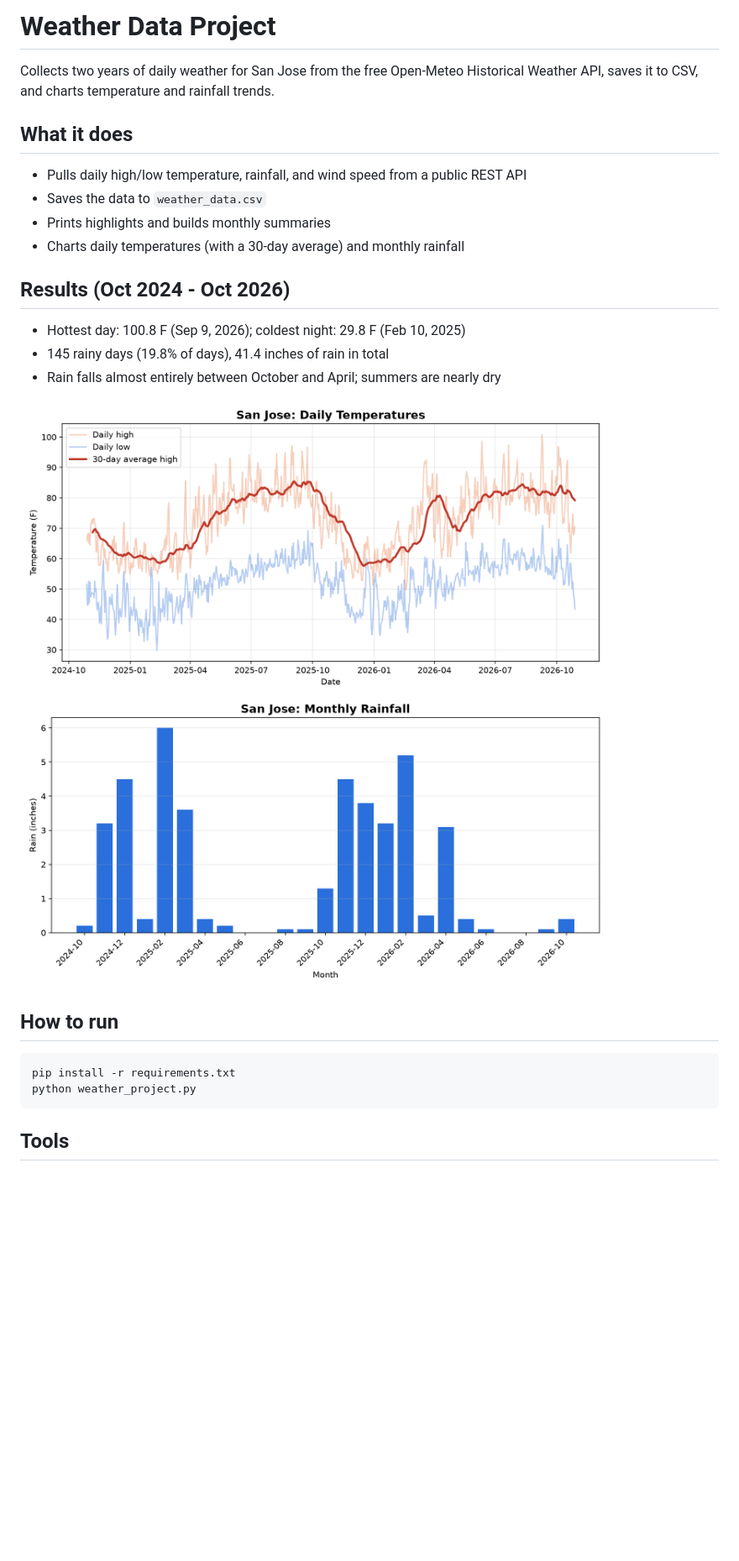
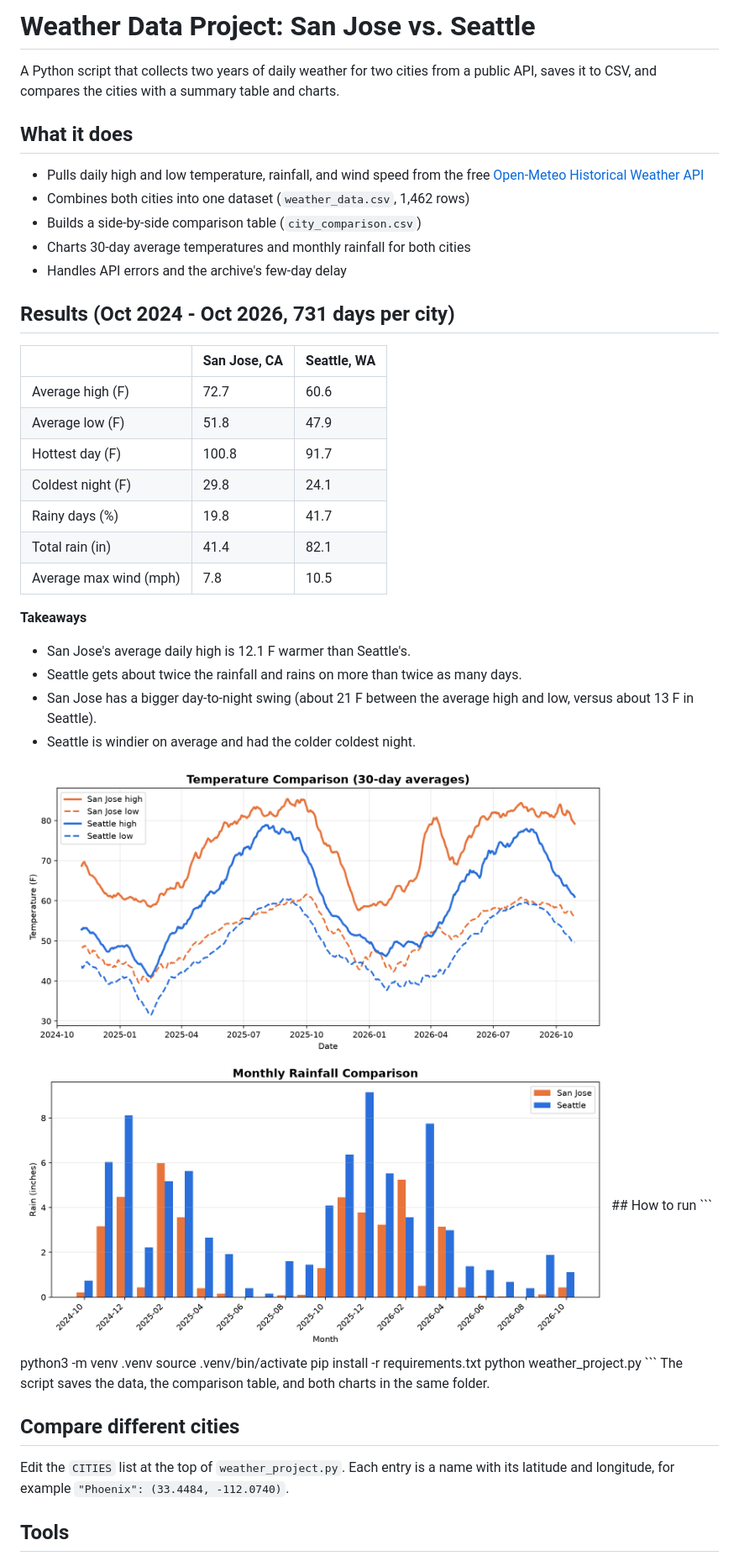
Before and after one commit to KrishayMagesh/weather-api-project, a Markdown page: README.md, the part around one of its changes. Shown at 84% size. Drawn GitHub-style; pictures changed too: weather_rainfall.png, weather_temperature.png; blank space fills up the shorter version.

Commit message:
Add README with results

````diff
--- a/README.md
+++ b/README.md
@@ -1,24 +1,46 @@
-# Weather Data Project
+# Weather Data Project: San Jose vs. Seattle
 
-Collects two years of daily weather for San Jose from the free Open-Meteo
-Historical Weather API, saves it to CSV, and charts temperature and rainfall trends.
+A Python script that collects two years of daily weather for two cities from a public API,
+saves it to CSV, and compares the cities with a summary table and charts.
 
 ## What it does
-- Pulls daily high/low temperature, rainfall, and wind speed from a public REST API
-- Saves the data to `weather_data.csv`
-- Prints highlights and builds monthly summaries
-- Charts daily temperatures (with a 30-day average) and monthly rainfall
+- Pulls daily high and low temperature, rainfall, and wind speed from the free
+  [Open-Meteo Historical Weather API](https://open-meteo.com/en/docs/historical-weather-api)
+- Combines both cities into one dataset (`weather_data.csv`, 1,462 rows)
+- Builds a side-by-side comparison table (`city_comparison.csv`)
+- Charts 30-day average temperatures and monthly rainfall for both cities
+- Handles API errors and the archive's few-day delay
+## Results (Oct 2024 - Oct 2026, 731 days per city)
 
-## Results (Oct 2024 - Oct 2026)
-- Hottest day: 100.8 F (Sep 9, 2026); coldest night: 29.8 F (Feb 10, 2025)
-- 145 rainy days (19.8% of days), 41.4 inches of rain in total
-- Rain falls almost entirely between October and April; summers are nearly dry
+| | San Jose, CA | Seattle, WA |
+|---|---|---|
+| Average high (F) | 72.7 | 60.6 |
+| Average low (F) | 51.8 | 47.9 |
+| Hottest day (F) | 100.8 | 91.7 |
+| Coldest night (F) | 29.8 | 24.1 |
+| Rainy days (%) | 19.8 | 41.7 |
+| Total rain (in) | 41.4 | 82.1 |
+| Average max wind (mph) | 7.8 | 10.5 |
 
-<img src="weather_temperature.png" width="700" alt="Daily temperatures">
-<img src="weather_rainfall.png" width="700" alt="Monthly rainfall">
+**Takeaways**
+- San Jose's average daily high is 12.1 F warmer than Seattle's.
+- Seattle gets about twice the rainfall and rains on more than twice as many days.
+- San Jose has a bigger day-to-night swing (about 21 F between the average high and low,
+  versus about 13 F in Seattle).
+- Seattle is windier on average and had the colder coldest night.
+<img src="weather_temperature.png" width="700" alt="Temperature comparison">
+<img src="weather_rainfall.png" width="700" alt="Monthly rainfall comparison">
+## How to run
+```
+python3 -m venv .venv
+source .venv/bin/activate
+pip install -r requirements.txt
+python weather_project.py
+```
+The script saves the data, the comparison table, and both charts in the same folder.
 
-## How to run
-    pip install -r requirements.txt
-    python weather_project.py
+## Compare different cities
+Edit the `CITIES` list at the top of `weather_project.py`. Each entry is a name with its
+latitude and longitude, for example `"Phoenix": (33.4484, -112.0740)`.
 
 ## Tools
````
Also changed, not shown: other parts of README.md (+4 -1 lines), 3 other files.
